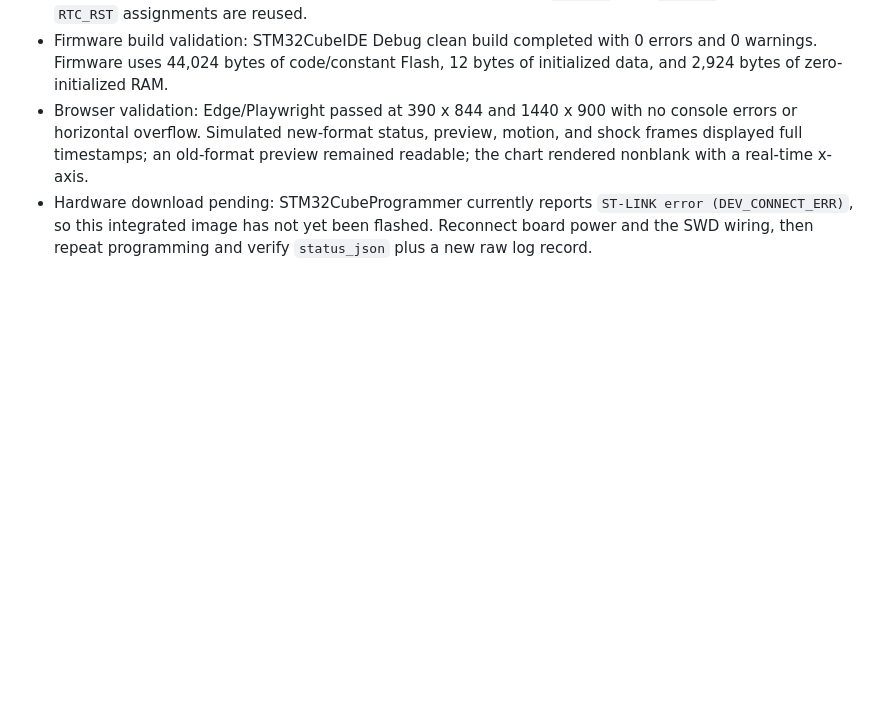
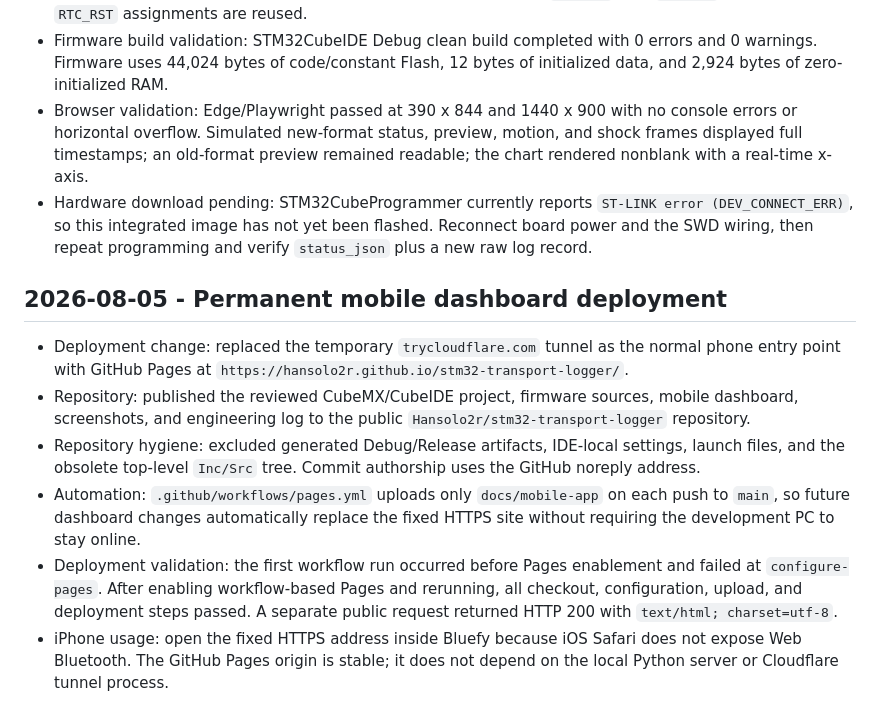
Before and after one commit to Hansolo2r/stm32-transport-logger, a Markdown page: docs/development-log.md, the part around the change. Drawn GitHub-style; blank space fills up the shorter version.

Commit message:
Document permanent mobile dashboard deployment

```diff
--- a/docs/development-log.md
+++ b/docs/development-log.md
@@ -338,3 +338,12 @@
 - Firmware build validation: STM32CubeIDE Debug clean build completed with 0 errors and 0 warnings. Firmware uses 44,024 bytes of code/constant Flash, 12 bytes of initialized data, and 2,924 bytes of zero-initialized RAM.
 - Browser validation: Edge/Playwright passed at 390 x 844 and 1440 x 900 with no console errors or horizontal overflow. Simulated new-format status, preview, motion, and shock frames displayed full timestamps; an old-format preview remained readable; the chart rendered nonblank with a real-time x-axis.
 - Hardware download pending: STM32CubeProgrammer currently reports `ST-LINK error (DEV_CONNECT_ERR)`, so this integrated image has not yet been flashed. Reconnect board power and the SWD wiring, then repeat programming and verify `status_json` plus a new raw log record.
+
+## 2026-08-05 - Permanent mobile dashboard deployment
+
+- Deployment change: replaced the temporary `trycloudflare.com` tunnel as the normal phone entry point with GitHub Pages at `https://hansolo2r.github.io/stm32-transport-logger/`.
+- Repository: published the reviewed CubeMX/CubeIDE project, firmware sources, mobile dashboard, screenshots, and engineering log to the public `Hansolo2r/stm32-transport-logger` repository.
+- Repository hygiene: excluded generated Debug/Release artifacts, IDE-local settings, launch files, and the obsolete top-level `Inc/Src` tree. Commit authorship uses the GitHub noreply address.
+- Automation: `.github/workflows/pages.yml` uploads only `docs/mobile-app` on each push to `main`, so future dashboard changes automatically replace the fixed HTTPS site without requiring the development PC to stay online.
+- Deployment validation: the first workflow run occurred before Pages enablement and failed at `configure-pages`. After enabling workflow-based Pages and rerunning, all checkout, configuration, upload, and deployment steps passed. A separate public request returned HTTP 200 with `text/html; charset=utf-8`.
+- iPhone usage: open the fixed HTTPS address inside Bluefy because iOS Safari does not expose Web Bluetooth. The GitHub Pages origin is stable; it does not depend on the local Python server or Cloudflare tunnel process.
```
